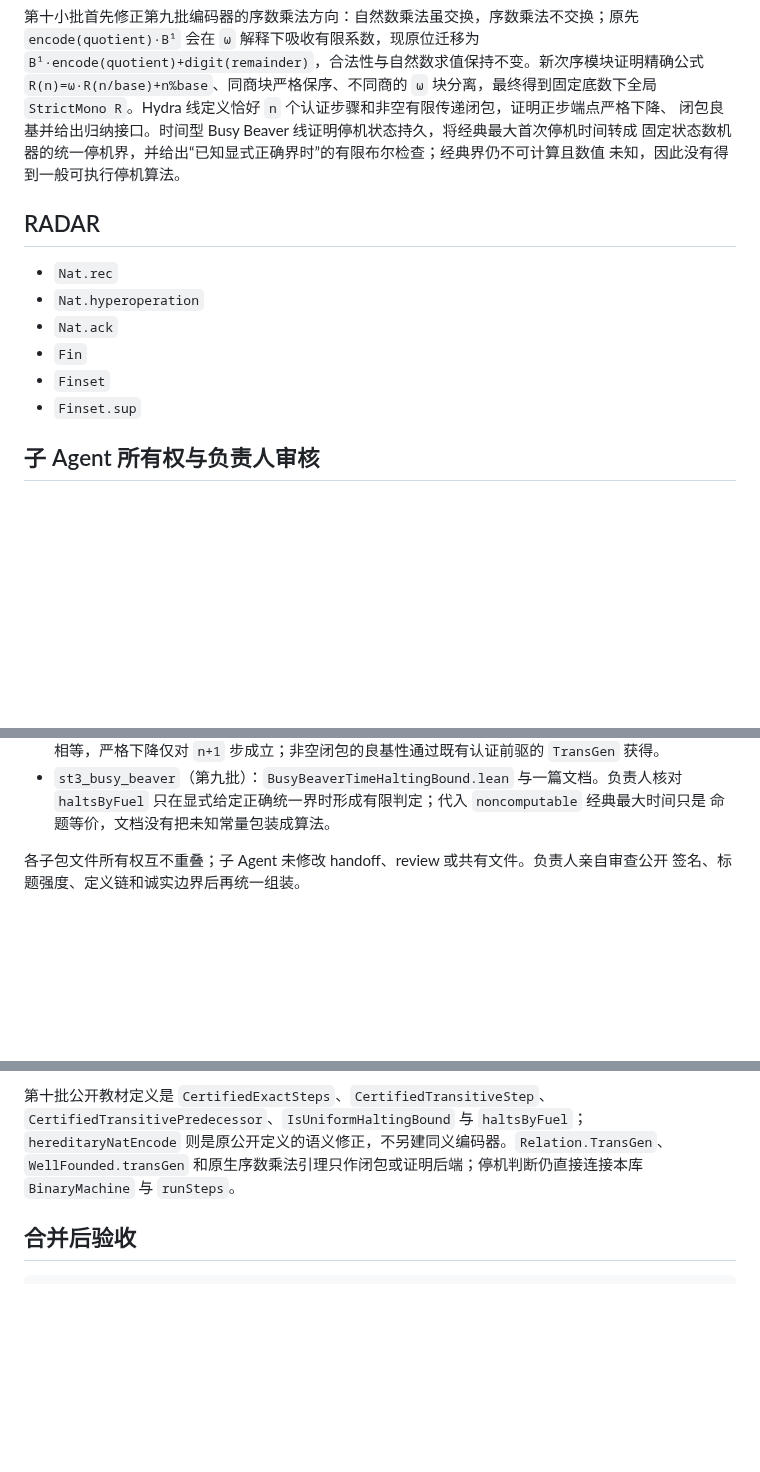
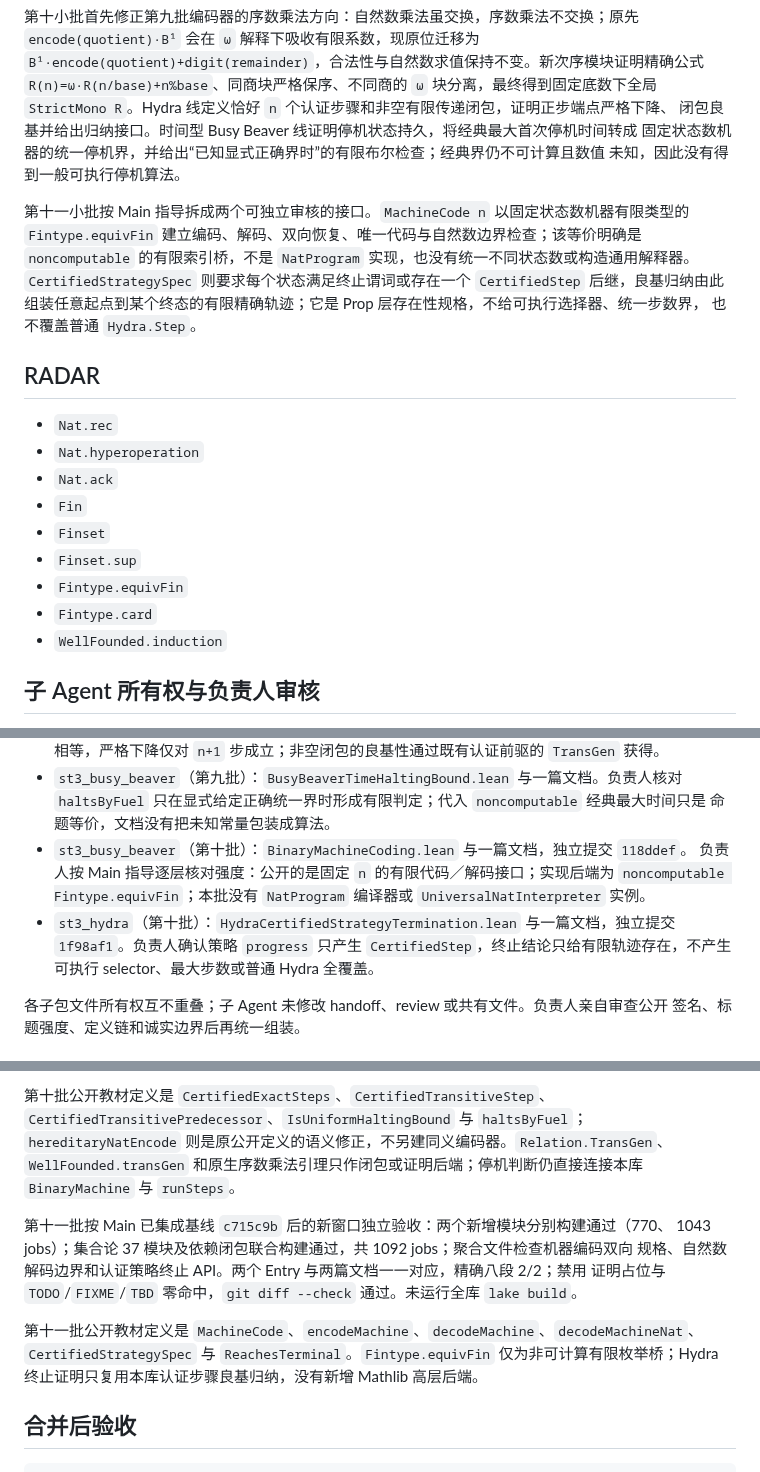
Before and after one commit to FurinaManifold/sandrones-library, a Markdown page: docs/handoffs/settheory-googology.md, 3 parts joined by grey strips. Drawn GitHub-style; blank space fills up the shorter version.

Commit message:
docs(settheory): close eleventh-window guidance

````diff
--- a/docs/handoffs/settheory-googology.md
+++ b/docs/handoffs/settheory-googology.md
@@ -245,6 +253,13 @@ Hydra 步骤，砍去独头后复制 `stage+1` 个空父节点；有限份较低
 固定状态数机器的统一停机界，并给出“已知显式正确界时”的有限布尔检查；经典界仍不可计算且数值
 未知，因此没有得到一般可执行停机算法。
 
+第十一小批按 Main 指导拆成两个可独立审核的接口。`MachineCode n` 以固定状态数机器有限类型的
+`Fintype.equivFin` 建立编码、解码、双向恢复、唯一代码与自然数边界检查；该等价明确是
+`noncomputable` 的有限索引桥，不是 `NatProgram` 实现，也没有统一不同状态数或构造通用解释器。
+`CertifiedStrategySpec` 则要求每个状态满足终止谓词或存在一个 `CertifiedStep` 后继，良基归纳由此
+组装任意起点到某个终态的有限精确轨迹；它是 Prop 层存在性规格，不给可执行选择器、统一步数界，
+也不覆盖普通 `Hydra.Step`。
+
 ## RADAR
 
 - `Nat.rec`
@@ -253,6 +268,9 @@ Hydra 步骤，砍去独头后复制 `stage+1` 个空父节点；有限份较低
 - `Fin`
 - `Finset`
 - `Finset.sup`
+- `Fintype.equivFin`
+- `Fintype.card`
+- `WellFounded.induction`
 
 ## 子 Agent 所有权与负责人审核
 
@@ -345,6 +363,12 @@ Hydra 步骤，砍去独头后复制 `stage+1` 个空父节点；有限份较低
 - `st3_busy_beaver`（第九批）：`BusyBeaverTimeHaltingBound.lean` 与一篇文档。负责人核对
   `haltsByFuel` 只在显式给定正确统一界时形成有限判定；代入 `noncomputable` 经典最大时间只是
   命题等价，文档没有把未知常量包装成算法。
+- `st3_busy_beaver`（第十批）：`BinaryMachineCoding.lean` 与一篇文档，独立提交 `118ddef`。
+  负责人按 Main 指导逐层核对强度：公开的是固定 `n` 的有限代码／解码接口；实现后端为
+  `noncomputable Fintype.equivFin`；本批没有 `NatProgram` 编译器或 `UniversalNatInterpreter` 实例。
+- `st3_hydra`（第十批）：`HydraCertifiedStrategyTermination.lean` 与一篇文档，独立提交
+  `1f98af1`。负责人确认策略 `progress` 只产生 `CertifiedStep`，终止结论只给有限轨迹存在，不产生
+  可执行 selector、最大步数或普通 Hydra 全覆盖。
 
 各子包文件所有权互不重叠；子 Agent 未修改 handoff、review 或共有文件。负责人亲自审查公开
 签名、标题强度、定义链和诚实边界后再统一组装。
@@ -427,6 +454,15 @@ Hydra 认证步骤或机器停机关系。
 `WellFounded.transGen` 和原生序数乘法引理只作闭包或证明后端；停机判断仍直接连接本库
 `BinaryMachine` 与 `runSteps`。
 
+第十一批按 Main 已集成基线 `c715c9b` 后的新窗口独立验收：两个新增模块分别构建通过（770、
+1043 jobs）；集合论 37 模块及依赖闭包联合构建通过，共 1092 jobs；聚合文件检查机器编码双向
+规格、自然数解码边界和认证策略终止 API。两个 Entry 与两篇文档一一对应，精确八段 2/2；禁用
+证明占位与 `TODO`/`FIXME`/`TBD` 零命中，`git diff --check` 通过。未运行全库 `lake build`。
+
+第十一批公开教材定义是 `MachineCode`、`encodeMachine`、`decodeMachine`、`decodeMachineNat`、
+`CertifiedStrategySpec` 与 `ReachesTerminal`。`Fintype.equivFin` 仅为非可计算有限枚举桥；Hydra
+终止证明只复用本库认证步骤良基归纳，没有新增 Mathlib 高层后端。
+
 ## 合并后验收
 
 ```bash
````
Also changed, not shown: other parts of docs/handoffs/settheory-googology.md (+11 -0 lines), docs/reviews/settheory-st3-eleventh-main-review.md (added, +34 -0 lines).
